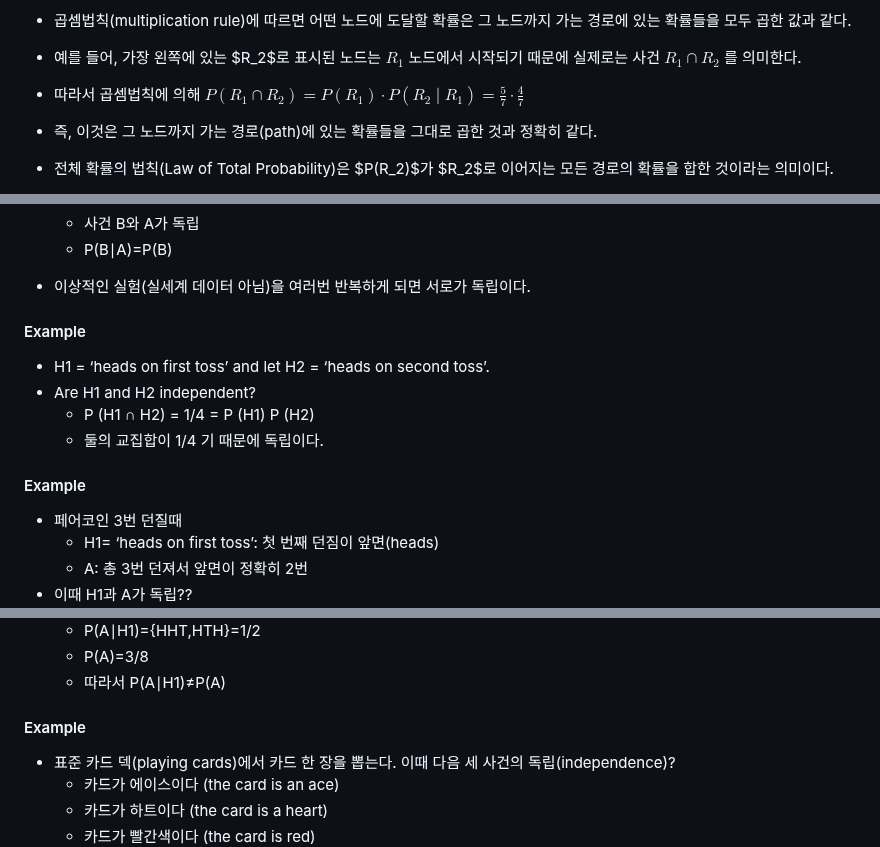
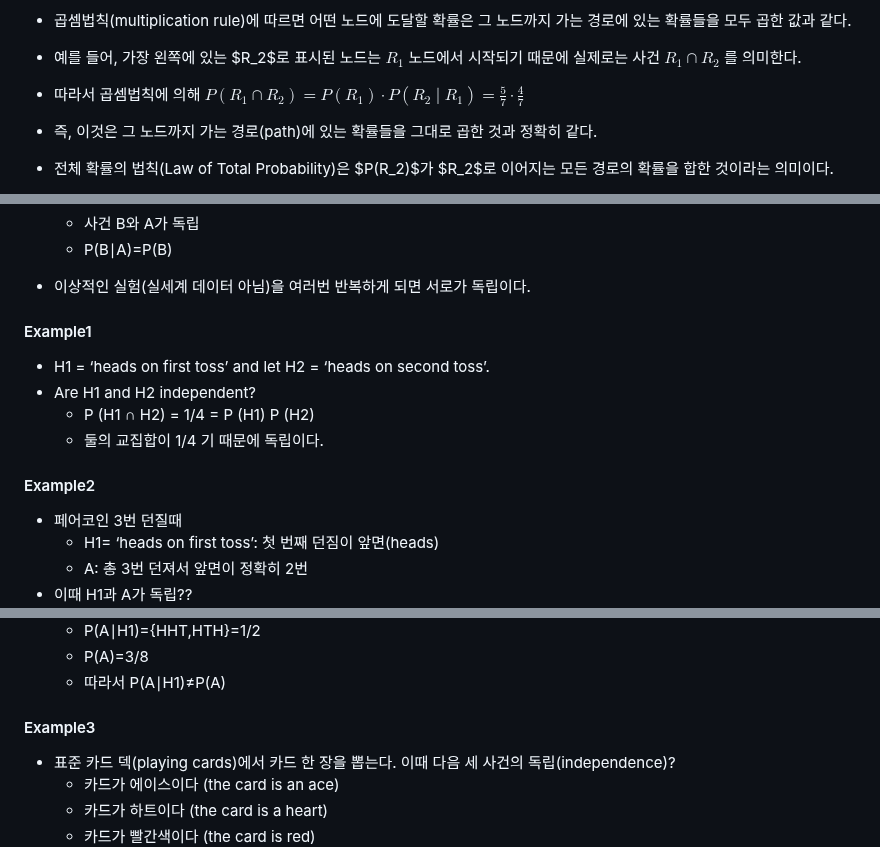
Before and after one commit to abc-engineer/grad_notes, a Markdown page: PROBABILITY_spring_2026/IP_lecture03.md, 3 parts joined by grey strips. GitHub-like rendering.

Commit message:
fix IP_lecture03

```diff
--- a/PROBABILITY_spring_2026/IP_lecture03.md
+++ b/PROBABILITY_spring_2026/IP_lecture03.md
@@ -199,7 +190,7 @@ P(A ∩ B) = P(A ∣ B) ⋅ P(B)
 - 두번째 노드에 도달하는 확률은 오늘길 에 만나 확률을 곱하면 됨.
 - 곱셈법칙(multiplication rule)에 따르면 어떤 노드에 도달할 확률은 그 노드까지 가는 경로에 있는 확률들을 모두 곱한 값과 같다.
 - 예를 들어, 가장 왼쪽에 있는 $R_2$로 표시된 노드는 $R_1$ 노드에서 시작되기 때문에 실제로는 사건 $R_1 \cap R_2$ 를 의미한다.
-- 따라서 곱셈법칙에 의해 $P(R_1 \cap R_2) = P(R_1) \cdot P(R_2 \mid R_1) = \frac{5}{7} \cdot \frac{4}{7}$
+- 따라서 곱셈법칙에 의해 $P(R_1 \cap R_2) = P(R_1) \cdot P(R_2 \mid R_1) = \displaystyle\frac{5}{7} \cdot \frac{4}{7}$
 - 즉, 이것은 그 노드까지 가는 경로(path)에 있는 확률들을 그대로 곱한 것과 정확히 같다.
 
 
@@ -278,14 +269,14 @@ A is independent of B if P(A ∣ B) = P(A)
 
 
 - 이상적인 실험(실세계 데이터 아님)을 여러번 반복하게 되면 서로가 독립이다.
-#### Example
+#### Example1
 - H1 = ‘heads on first toss’ and let H2 = ‘heads on second toss’.
 - Are H1 and H2 independent?
 	- P (H1 ∩ H2) = 1/4 = P (H1) P (H2)
 	- 둘의 교집합이 1/4 기 때문에 독립이다.
 
 
-#### Example
+#### Example2
 - 페어코인 3번 던질때
 	- H1= ‘heads on first toss’: 첫 번째 던짐이 앞면(heads)
     - A: 총 3번 던져서 앞면이 정확히 2번
@@ -306,9 +297,7 @@ A is independent of B if P(A ∣ B) = P(A)
 	- P(A)=3/8
 	- 따라서 P(A∣H1)≠P(A)
 
-
-
-#### Example
+#### Example3
 - 표준 카드 덱(playing cards)에서 카드 한 장을 뽑는다. 이때 다음 세 사건의 독립(independence)?
 	- 카드가 에이스이다 (the card is an ace)
 	- 카드가 하트이다 (the card is a heart)
```
Also changed, not shown: other parts of PROBABILITY_spring_2026/IP_lecture03.md (+9 -16 lines).
